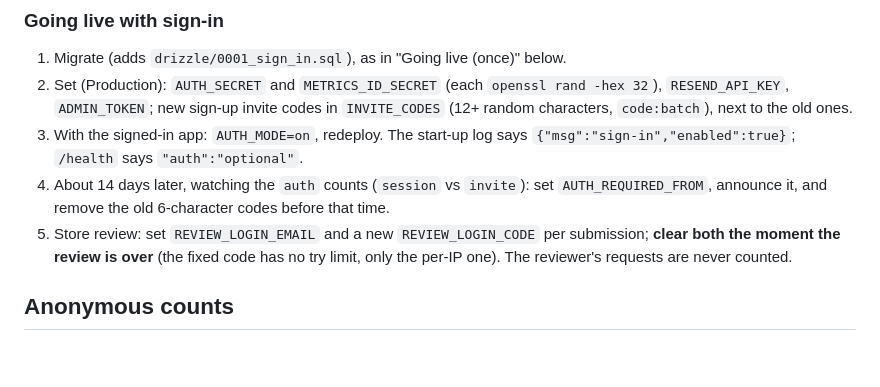
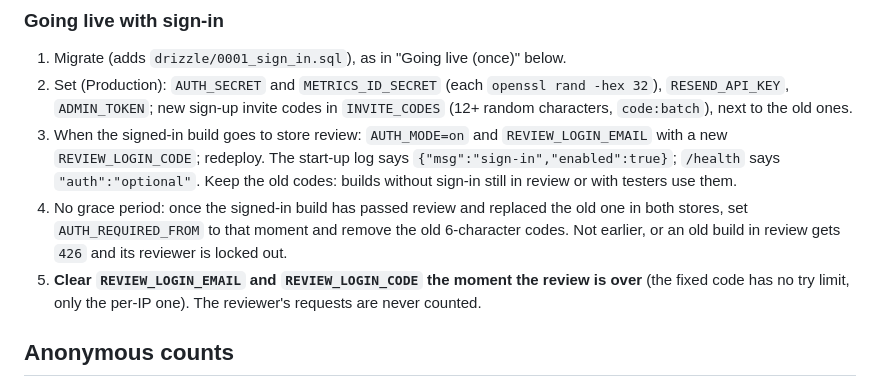
Before and after one commit to Novawerk/project-psygym-workspace, a Markdown page: apps/api/README.md, the part around the change. GitHub-like rendering; blank space fills up the shorter version.

```diff
--- a/apps/api/README.md
+++ b/apps/api/README.md
@@ -185,13 +185,15 @@ curl -s localhost:8790/auth/verify -H 'Content-Type: application/json' -d '{"ema
 2. Set (Production): `AUTH_SECRET` and `METRICS_ID_SECRET` (each `openssl rand -hex 32`),
    `RESEND_API_KEY`, `ADMIN_TOKEN`; new sign-up invite codes in `INVITE_CODES` (12+ random
    characters, `code:batch`), next to the old ones.
-3. With the signed-in app: `AUTH_MODE=on`, redeploy. The start-up log says
-   `{"msg":"sign-in","enabled":true}`; `/health` says `"auth":"optional"`.
-4. About 14 days later, watching the `auth` counts (`session` vs `invite`): set
-   `AUTH_REQUIRED_FROM`, announce it, and remove the old 6-character codes before that time.
-5. Store review: set `REVIEW_LOGIN_EMAIL` and a new `REVIEW_LOGIN_CODE` per submission; **clear
-   both the moment the review is over** (the fixed code has no try limit, only the per-IP one).
-   The reviewer's requests are never counted.
+3. When the signed-in build goes to store review: `AUTH_MODE=on` and `REVIEW_LOGIN_EMAIL` with a
+   new `REVIEW_LOGIN_CODE`; redeploy. The start-up log says `{"msg":"sign-in","enabled":true}`;
+   `/health` says `"auth":"optional"`. Keep the old codes: builds without sign-in still in
+   review or with testers use them.
+4. No grace period: once the signed-in build has passed review and replaced the old one in both
+   stores, set `AUTH_REQUIRED_FROM` to that moment and remove the old 6-character codes. Not
+   earlier, or an old build in review gets `426` and its reviewer is locked out.
+5. **Clear `REVIEW_LOGIN_EMAIL` and `REVIEW_LOGIN_CODE` the moment the review is over** (the fixed
+   code has no try limit, only the per-IP one). The reviewer's requests are never counted.
 
 ## Anonymous counts
 
```
Also changed, not shown: docs/api-contract.md (+6 -6 lines), docs/decisions/0008-sign-in.md (+20 -11 lines).
